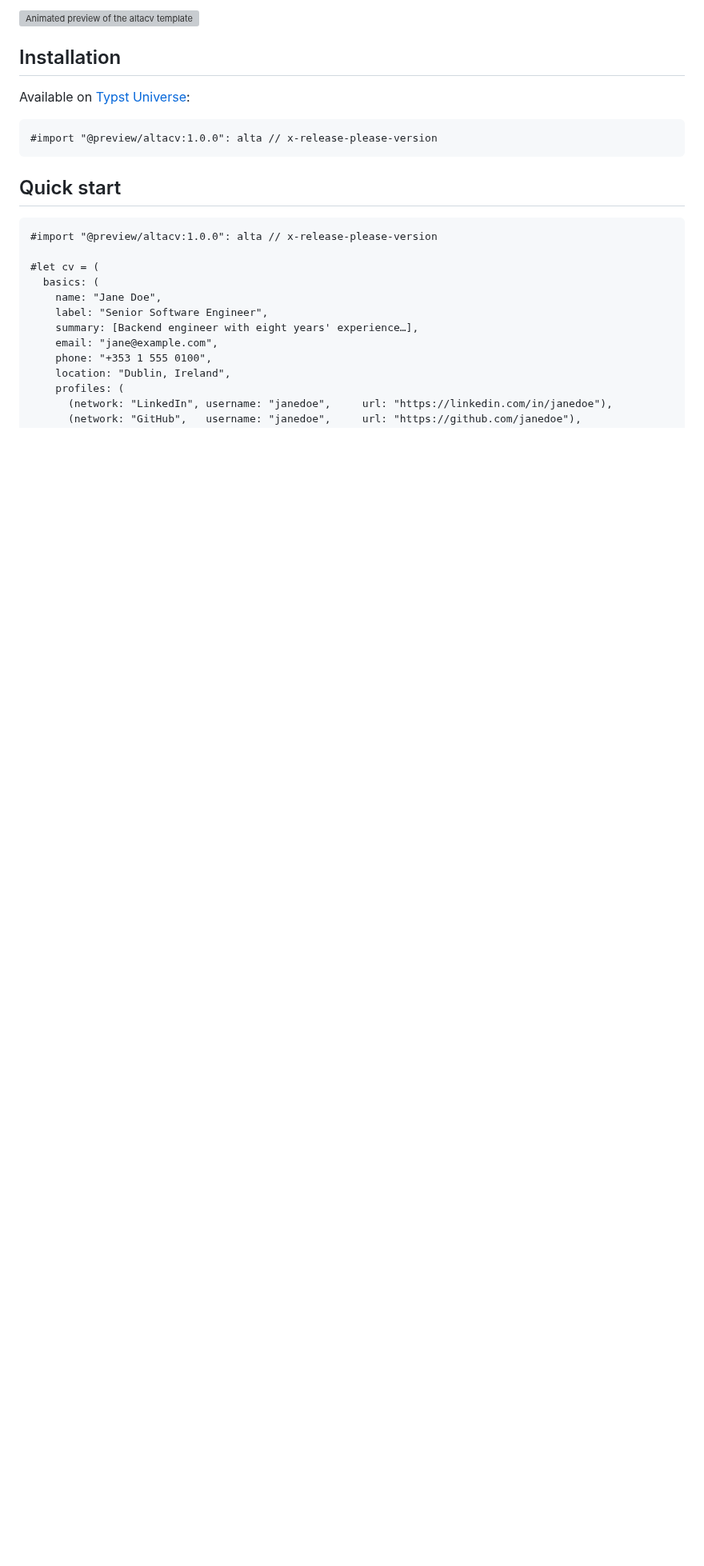
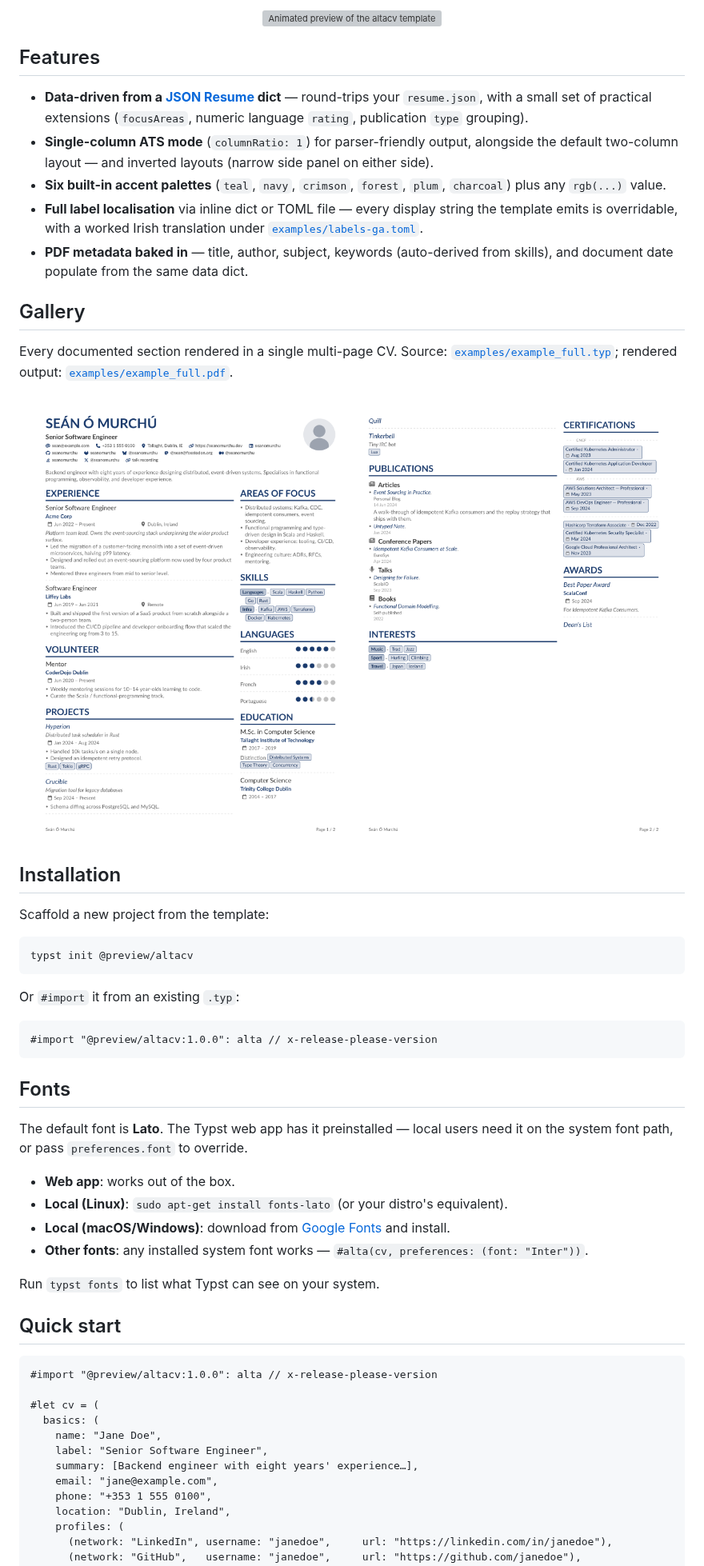
Before and after one commit to smur89/alta-typst, a Markdown page: README.md, the part around one of its changes. Shown at 80% size. GitHub-like rendering; pictures changed too: examples/example_full-1.png (added), examples/example_full-2.png (added); blank space fills up the shorter version; grey boxes are pictures that could not be loaded.

````diff
--- a/README.md
+++ b/README.md
@@ -10,14 +12,50 @@ A Typst CV template inspired by LianTze Lim's [AltaCV](https://github.com/liantz
 
 <!-- Absolute raw.githubusercontent URL so the image resolves on both GitHub and Typst Universe (the package archive excludes examples/, so a relative path would not resolve on Universe). examples/preview.png is also committed for places that don't render animated GIFs. -->
-![Animated preview of the altacv template — seven frames covering each accent palette plus a centred-portrait variant, each combining several customisations (column arrangement, image position, header alignment, date format, single-column layout) to show what's tunable](https://raw.githubusercontent.com/smur89/alta-typst/main/examples/preview.gif)
+<p align="center">
+  <img alt="Animated preview of the altacv template — seven frames covering each accent palette plus a centred-portrait variant, each combining several customisations (column arrangement, image position, header alignment, date format, single-column layout) to show what's tunable" src="https://raw.githubusercontent.com/smur89/alta-typst/main/examples/preview.gif">
+</p>
+
+## Features
+
+- **Data-driven from a [JSON Resume](https://jsonresume.org/) dict** — round-trips your `resume.json`, with a small set of practical extensions (`focusAreas`, numeric language `rating`, publication `type` grouping).
+- **Single-column ATS mode** (`columnRatio: 1`) for parser-friendly output, alongside the default two-column layout — and inverted layouts (narrow side panel on either side).
+- **Six built-in accent palettes** (`teal`, `navy`, `crimson`, `forest`, `plum`, `charcoal`) plus any `rgb(...)` value.
+- **Full label localisation** via inline dict or TOML file — every display string the template emits is overridable, with a worked Irish translation under [`examples/labels-ga.toml`](https://github.com/smur89/alta-typst/blob/main/examples/labels-ga.toml).
+- **PDF metadata baked in** — title, author, subject, keywords (auto-derived from skills), and document date populate from the same data dict.
+
+## Gallery
+
+Every documented section rendered in a single multi-page CV. Source: [`examples/example_full.typ`](https://github.com/smur89/alta-typst/blob/main/examples/example_full.typ); rendered output: [`examples/example_full.pdf`](https://raw.githubusercontent.com/smur89/alta-typst/main/examples/example_full.pdf).
+
+<p align="center">
+  <img alt="example_full page 1 — header (name, label, summary, contact bar with every profile network), work, volunteer, focus areas, skills, languages, education" src="https://raw.githubusercontent.com/smur89/alta-typst/main/examples/example_full-1.png" width="48%">
+  <img alt="example_full page 2 — projects, publications grouped by type (Articles, Conference Papers, Talks, Books), certificates with multi-issuer grouping, awards, interests" src="https://raw.githubusercontent.com/smur89/alta-typst/main/examples/example_full-2.png" width="48%">
+</p>
 
 ## Installation
 
-Available on [Typst Universe](https://typst.app/universe/package/altacv):
+Scaffold a new project from the template:
+
+```bash
+typst init @preview/altacv
+```
+
+Or `#import` it from an existing `.typ`:
 
 ```typst
 #import "@preview/altacv:1.0.0": alta // x-release-please-version
 ```
+
+## Fonts
+
+The default font is **Lato**. The Typst web app has it preinstalled — local users need it on the system font path, or pass `preferences.font` to override.
+
+- **Web app**: works out of the box.
+- **Local (Linux)**: `sudo apt-get install fonts-lato` (or your distro's equivalent).
+- **Local (macOS/Windows)**: download from [Google Fonts](https://fonts.google.com/specimen/Lato) and install.
+- **Other fonts**: any installed system font works — `#alta(cv, preferences: (font: "Inter"))`.
+
+Run `typst fonts` to list what Typst can see on your system.
 
 ## Quick start
 
````
Also changed, not shown: other parts of README.md (+15 -11 lines), thumbnail.png (added), 8 other files.
